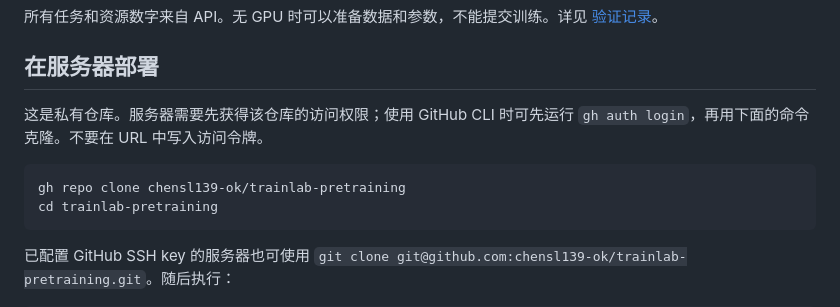
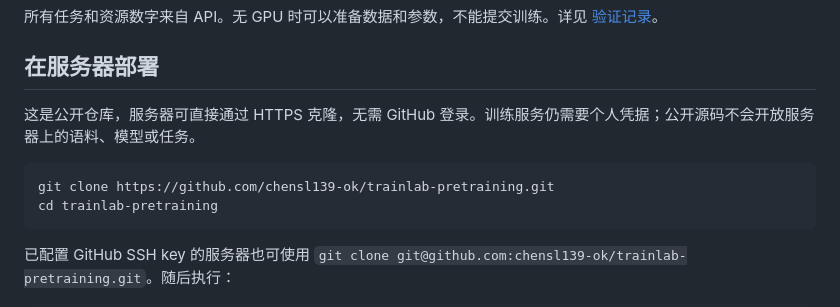
Before and after one commit to chensl139-ok/trainlab-pretraining, a Markdown page: README.md, the part around the change. Drawn GitHub-style.

Commit message:
docs: update clone instructions for public repository

````diff
--- a/README.md
+++ b/README.md
@@ -43,10 +43,10 @@
 
 ## 在服务器部署
 
-这是私有仓库。服务器需要先获得该仓库的访问权限；使用 GitHub CLI 时可先运行 `gh auth login`，再用下面的命令克隆。不要在 URL 中写入访问令牌。
+这是公开仓库，服务器可直接通过 HTTPS 克隆，无需 GitHub 登录。训练服务仍需要个人凭据；公开源码不会开放服务器上的语料、模型或任务。
 
 ```bash
-gh repo clone chensl139-ok/trainlab-pretraining
+git clone https://github.com/chensl139-ok/trainlab-pretraining.git
 cd trainlab-pretraining
 ```
 
````
